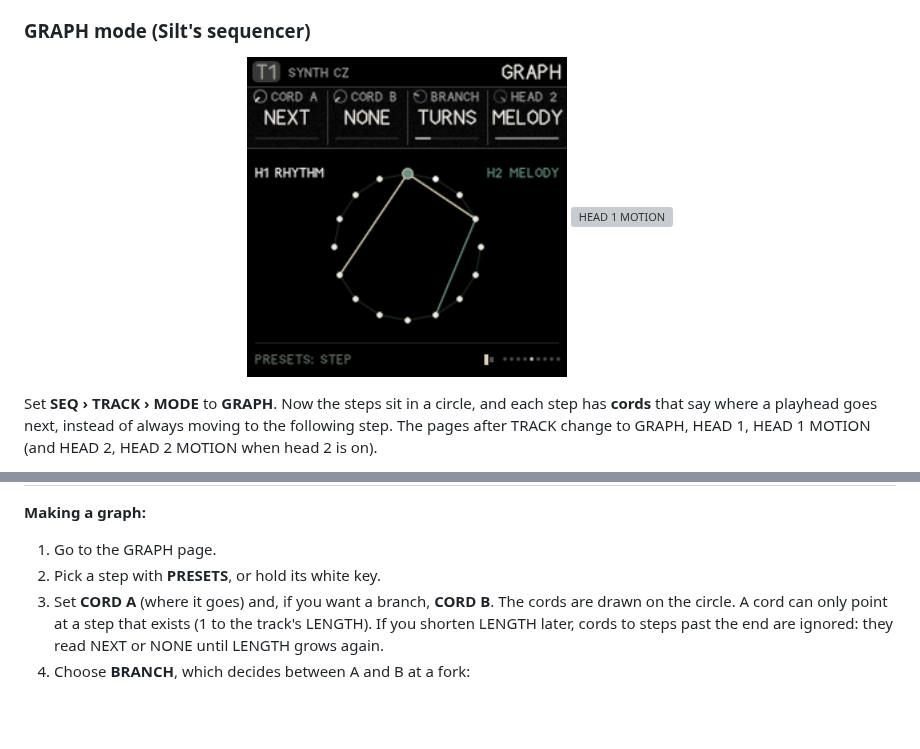
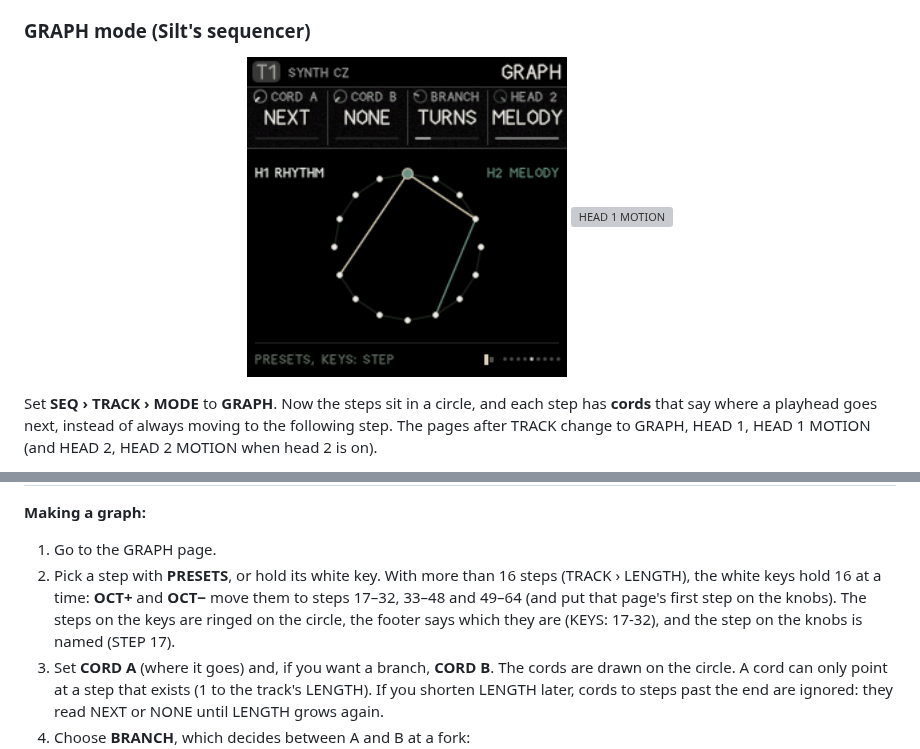
Before and after one commit to De-Pattern/Ravel_FM1, a Markdown page: README.md, 2 parts joined by grey strips. GitHub-like rendering; pictures changed too: docs/manual/seq-graph.png; blank space fills up the shorter version; grey boxes are pictures that could not be loaded.

```diff
--- a/README.md
+++ b/README.md
@@ -969,7 +969,7 @@ Set **SEQ › TRACK › MODE** to **GRAPH**. Now the steps sit in a circle, and
 **Making a graph:**
 
 1. Go to the GRAPH page.
-2. Pick a step with **PRESETS**, or hold its white key.
+2. Pick a step with **PRESETS**, or hold its white key. With more than 16 steps (TRACK › LENGTH), the white keys hold 16 at a time: **OCT+** and **OCT−** move them to steps 17–32, 33–48 and 49–64 (and put that page's first step on the knobs). The steps on the keys are ringed on the circle, the footer says which they are (KEYS: 17-32), and the step on the knobs is named (STEP 17).
 3. Set **CORD A** (where it goes) and, if you want a branch, **CORD B**. The cords are drawn on the circle. A cord can only point at a step that exists (1 to the track's LENGTH). If you shorten LENGTH later, cords to steps past the end are ignored: they read NEXT or NONE until LENGTH grows again.
 4. Choose **BRANCH**, which decides between A and B at a fork:
    - **CHANCE:** a coin toss;
```
Also changed, not shown: 2 other files.
